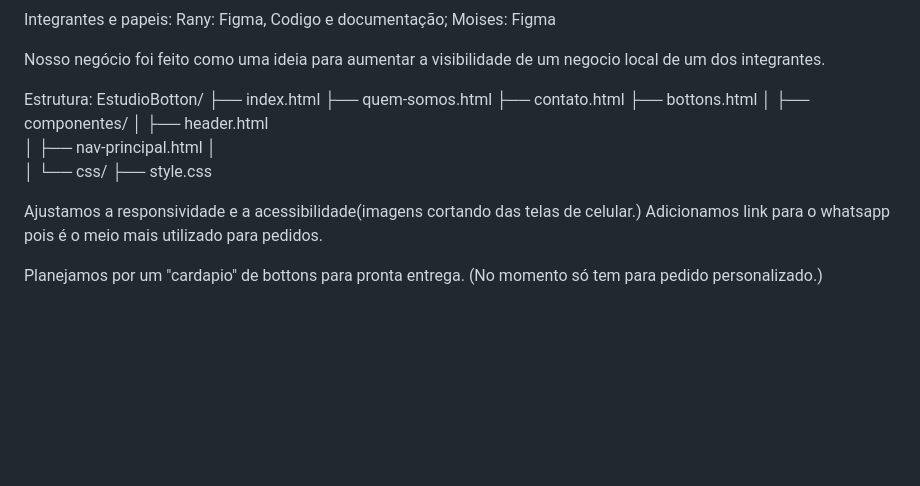
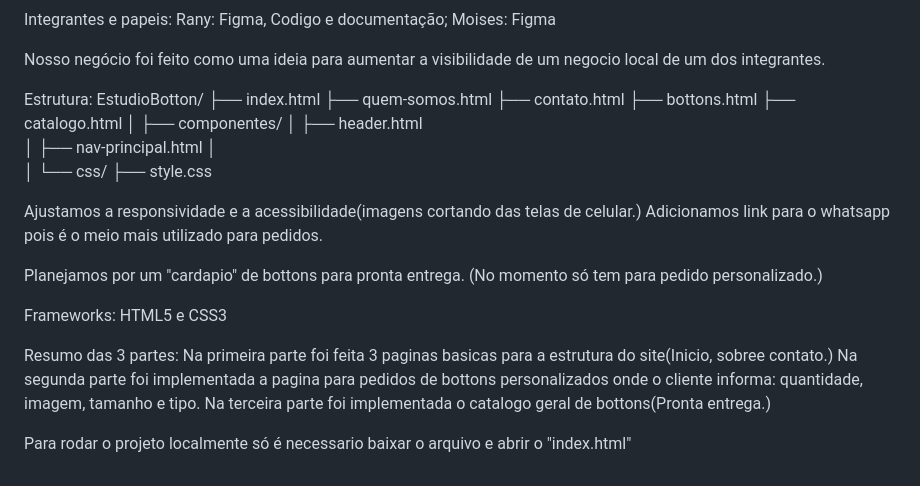
Before and after one commit to Rickson-dev/Estudiobotton, a Markdown page: README.md, the part around the change. GitHub-like rendering; blank space fills up the shorter version.

Commit message:
Atualiza informações do projeto Estúdio Botton
Parte 3

```diff
--- a/README.md
+++ b/README.md
@@ -90,6 +90,7 @@ EstudioBotton/
 ├── quem-somos.html
 ├── contato.html
 ├── bottons.html
+├── catalogo.html
 │
 ├── componentes/
 │   ├── header.html
@@ -103,3 +104,15 @@ Ajustamos a responsividade e a acessibilidade(imagens cortando das telas de celu
 Adicionamos link para o whatsapp pois é o meio mais utilizado para pedidos.
 
 Planejamos por um "cardapio" de bottons para pronta entrega. (No momento só tem para pedido personalizado.)
+
+
+
+Frameworks: HTML5 e CSS3
+
+
+Resumo  das 3 partes: Na primeira parte foi feita 3 paginas basicas para a estrutura do site(Inicio, sobree contato.)
+                      Na segunda parte foi implementada a pagina para pedidos de bottons personalizados onde o cliente informa: quantidade, imagem, tamanho e tipo.
+                      Na terceira parte foi implementada o catalogo geral de bottons(Pronta entrega.)
+
+
+Para rodar o projeto localmente só é necessario baixar o arquivo e abrir o "index.html"
```
